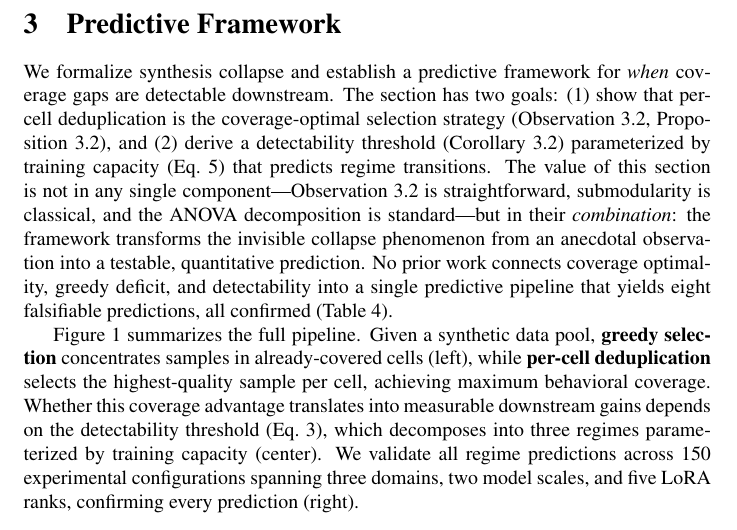
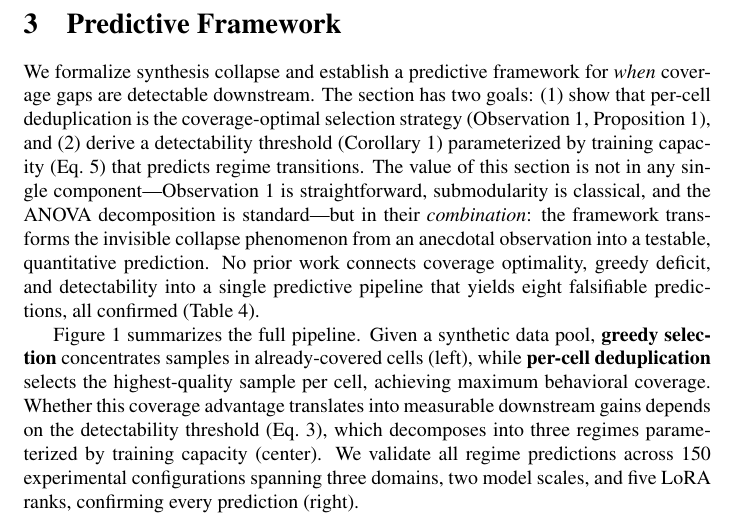
Before and after one commit to haimianxing/synthesis-collapse, a LaTeX paper (paper/main.tex): part of page 4 of 24, cut so that both start at the same text. Compiled offline with pdfLaTeX; a LaTeX package or settings file that is missing is left out.

Commit message:
Fix: add missing theorem environment definitions (observation, proposition, corollary, remark)

```diff
--- a/paper/main.tex
+++ b/paper/main.tex
@@ -17,6 +17,14 @@
 \usepackage{subcaption}
 \usepackage{xcolor}
 \usepackage{enumitem}
+
+% Theorem-like environments
+\theoremstyle{plain}
+\newtheorem{observation}{Observation}
+\newtheorem{proposition}{Proposition}
+\newtheorem{corollary}{Corollary}
+\theoremstyle{remark}
+\newtheorem{remark}{Remark}
 
 \title{
   Synthesis Collapse: How Greedy Selection Destroys\\
```
